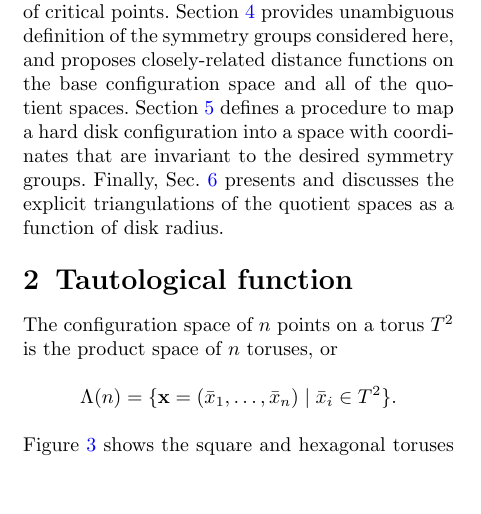
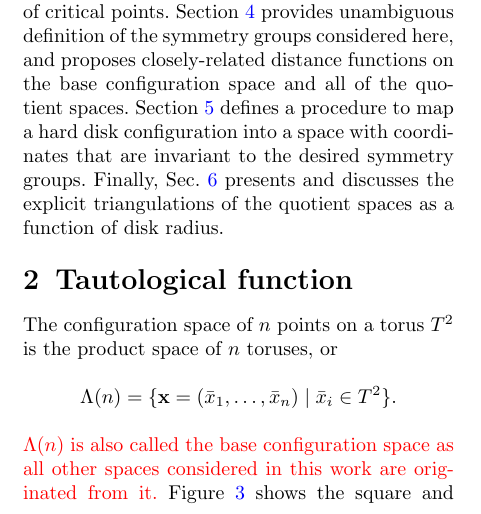
Before and after one commit to burakericok/quotient_hard_disks, a LaTeX paper (manuscript/main.tex): part of one column of page 4 of 17, cut so that both start at the same text, the shorter picture padded with empty space. Compiled offline with pdfLaTeX.

Commit message:
base config space definition added in sec.2

```diff
--- a/manuscript/main.tex
+++ b/manuscript/main.tex
@@ -148,7 +148,7 @@ The configuration space of $n$ points on a torus $T^2$ is the product space of $
 \Lambda(n) = \{ \config{x} = (\vec{x}_1, \dots ,\vec{x}_n) \;\vert\; \vec{x}_i \in T^2 \}.
 \label{eq:configuration_space1}
 \end{equation*}
-Figure \ref{fig:figure2} shows the square and hexagonal toruses used in this study; periodic boundary conditions are imposed by identifying opposite edges of both domains. Two domains are studied to help separate the specific and general phenomena that can occur when quotienting a configuration space by the action of a symmetry group. More generally, any numerical study of the Topological Hypothesis for the hard disk system will require a choice of domain, and it will be necessary to distinguish what are consequences of that choice and what are nascent features of the thermodynamic system.
+\red{$\Lambda(n)$ is also called the base configuration space as all other spaces considered in this work are originated from it.} Figure \ref{fig:figure2} shows the square and hexagonal toruses used in this study; periodic boundary conditions are imposed by identifying opposite edges of both domains. Two domains are studied to help separate the specific and general phenomena that can occur when quotienting a configuration space by the action of a symmetry group. More generally, any numerical study of the Topological Hypothesis for the hard disk system will require a choice of domain, and it will be necessary to distinguish what are consequences of that choice and what are nascent features of the thermodynamic system.
 
 \begin{figure}
 	\centering
```
